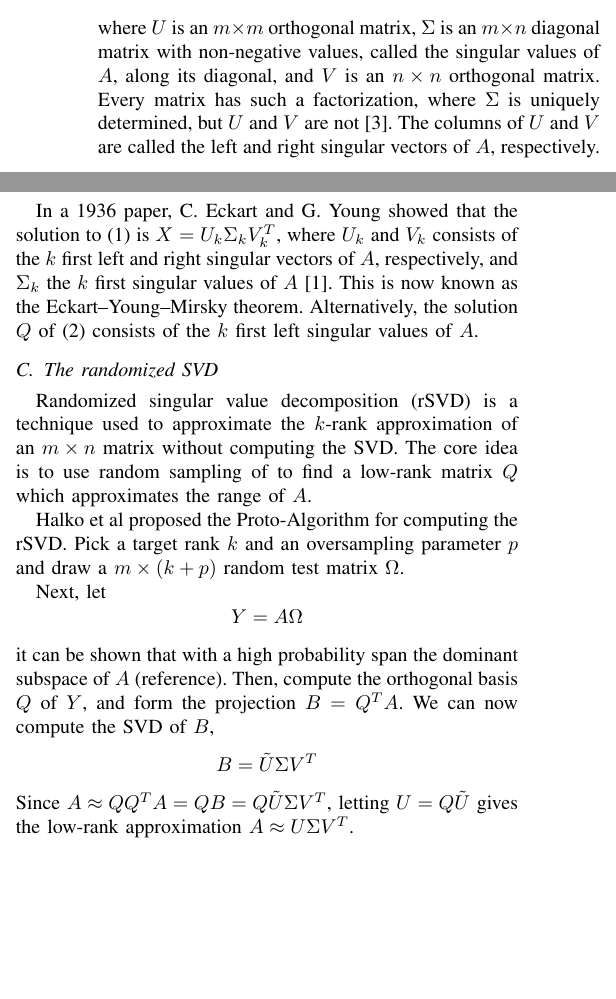
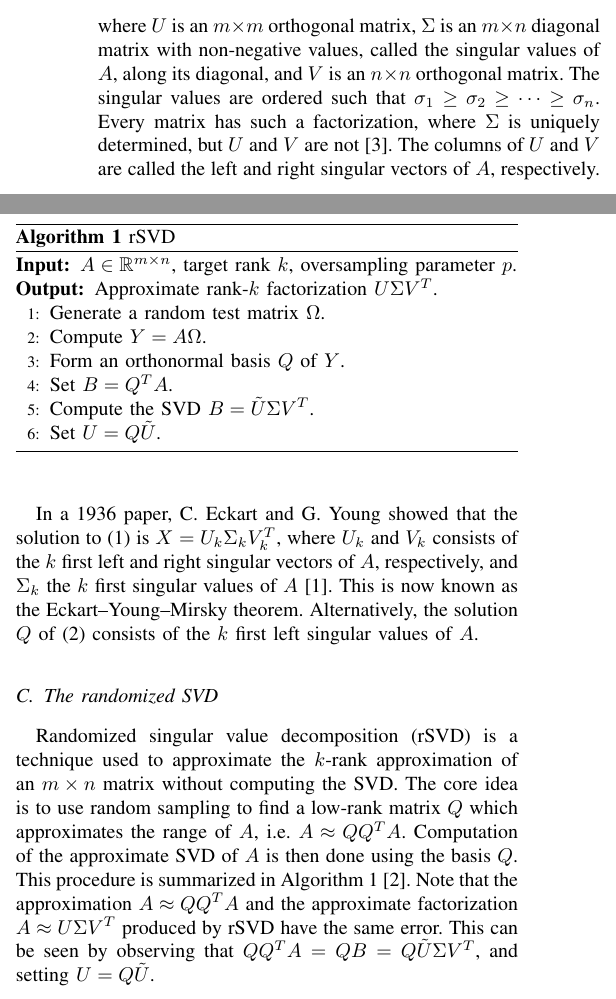
Before and after one commit to EliasSev/randomized-svd-paper, a LaTeX paper (paper/main.tex): two parts of the columns of page 1 of 2, joined at a grey line, cut so that both start at the same text, the shorter picture padded with empty space. Compiled offline with pdfLaTeX; a missing font is replaced by an installed copy or a similar font; a LaTeX package or settings file that is missing is left out.

```diff
--- a/paper/main.tex
+++ b/paper/main.tex
@@ -3,10 +3,16 @@
 % The preceding line is only needed to identify funding in the first footnote. If that is unneeded, please comment it out.
 \usepackage{cite}
 \usepackage{amsmath,amssymb,amsfonts}
-\usepackage{algorithmic}
+%\usepackage{algorithmic}
 \usepackage{graphicx}
 \usepackage{textcomp}
 \usepackage{xcolor}
+\usepackage{algorithm}
+\usepackage{algpseudocode}
+
+\renewcommand{\algorithmicrequire}{\textbf{Input:}}
+\renewcommand{\algorithmicensure}{\textbf{Output:}}
+
 \graphicspath{{../figures/}}
 \def\BibTeX{
     {\rm B\kern-.05em{\sc i\kern-.025em b}\kern-.08em
@@ -56,24 +62,31 @@
 $$
 A = U\Sigma V^T
 $$
-where $U$ is an $m \times m$ orthogonal matrix, $\Sigma$ is an $m\times n$ diagonal matrix with non-negative values, called the singular values of $A$, along its diagonal, and $V$ is an $n \times n$ orthogonal matrix. Every matrix has such a factorization, where $\Sigma$ is uniquely determined, but $U$ and $V$ are not \cite{lay_linear_2022}. The columns of $U$ and $V$ are called the left and right singular vectors of $A$, respectively.
+where $U$ is an $m \times m$ orthogonal matrix, $\Sigma$ is an $m\times n$ diagonal matrix with non-negative values, called the singular values of $A$, along its diagonal, and $V$ is an $n \times n$ orthogonal matrix. The singular values are ordered such that $\sigma_1\ge\sigma_2\ge\dots\ge\sigma_n$. Every matrix has such a factorization, where $\Sigma$ is uniquely determined, but $U$ and $V$ are not \cite{lay_linear_2022}. The columns of $U$ and $V$ are called the left and right singular vectors of $A$, respectively.
 
 In a 1936 paper, C. Eckart and G. Young showed that the solution to \eqref{probForm1} is $X = U_k\Sigma_k V_k^T$, where $U_k$ and $V_k$ consists of the $k$ first left and right singular vectors of $A$, respectively, and $\Sigma_k$ the $k$ first singular values of $A$ \cite{eckart_approximation_1936}. This is now known as the Eckart–Young–Mirsky theorem. Alternatively, the solution $Q$ of \eqref{probForm2} consists of the $k$ first left singular values of $A$.
 
 \subsection{The randomized SVD}
-Randomized singular value decomposition (rSVD) is a technique used to approximate the $k$-rank approximation of an $m\times n$ matrix  without computing the SVD. The core idea is to use random sampling of  to find a low-rank matrix $Q$ which approximates the range of $A$.
 
-Halko et al proposed the Proto-Algorithm for computing the rSVD. Pick a target rank $k$ and an oversampling parameter $p$ and draw a $m\times (k+p)$ random test matrix $\Omega$.
+\begin{algorithm}[!t]
+\caption{rSVD}
+\label{alg:rsvd}
+\begin{algorithmic}[1]
+    \Require $A\in\mathbb R^{m\times n}$, target rank $k$, oversampling parameter $p$.
+    \Ensure Approximate rank-$k$ factorization $U\Sigma V^T$.
+    \State Generate a random test matrix $\Omega$.
+    \State Compute $Y = A\Omega$.
+    \State Form an orthonormal basis $Q$ of $Y$.
+    \State Set $B = Q^TA$.
+    \State Compute the SVD $B = \tilde U\Sigma V^T$.
+    \State Set $U = Q\tilde U$.
+\end{algorithmic}
+\end{algorithm}
 
-Next, let
-$$
-Y = A\Omega
-$$
-it can be shown that with a high probability span the dominant subspace of $A$ (reference). Then, compute the orthogonal basis $Q$ of $Y$, and form the projection $B = Q^TA$. We can now compute the SVD of $B$,
-$$
-B = \tilde U\Sigma V^T
-$$
-Since $A \approx QQ^TA = QB = Q\tilde U\Sigma V^T$, letting $U = Q\tilde U$ gives the low-rank approximation $A \approx U\Sigma V^T$.
+Randomized singular value decomposition (rSVD) is a technique used to approximate the $k$-rank approximation of an $m\times n$ matrix without computing the SVD. The core idea is to use random sampling to find a low-rank matrix $Q$ which approximates the range of $A$, i.e. $A\approx QQ^TA$. Computation of the approximate SVD of $A$ is then done using the basis $Q$. This procedure is summarized in Algorithm \ref{alg:rsvd} \cite{halko_finding_2011}. Note that the approximation $A\approx QQ^T A$ and the approximate factorization $A\approx U\Sigma V^T$ produced by rSVD have the same error. This can be seen by observing that $QQ^TA = QB = Q\tilde U\Sigma V^T$, and setting $U=Q\tilde U$.
+
+\subsection{Computational cost}
+Assume that $A$ is an $m\times n$ matrix. The common techniques used by linear algebra libraries like LAPACK or ScaLAPACK for computing the SVD are based on a two stage algorithm. The first stage consists of reducing $A$ a bi-diagonal form, and the second stage computes the factorization using QR or a divide-and-conquer approach. The cost of such a process is on the order of $\mathcal O(mn\min\{m,n\})$, which reduces to $\mathcal O(m^2n)$ for under-determined systems where $m < n$.
 
 \section{Results}\label{RE}
 
```
Also changed, not shown: paper/main.tex (7 more changed lines), 4 other files.
